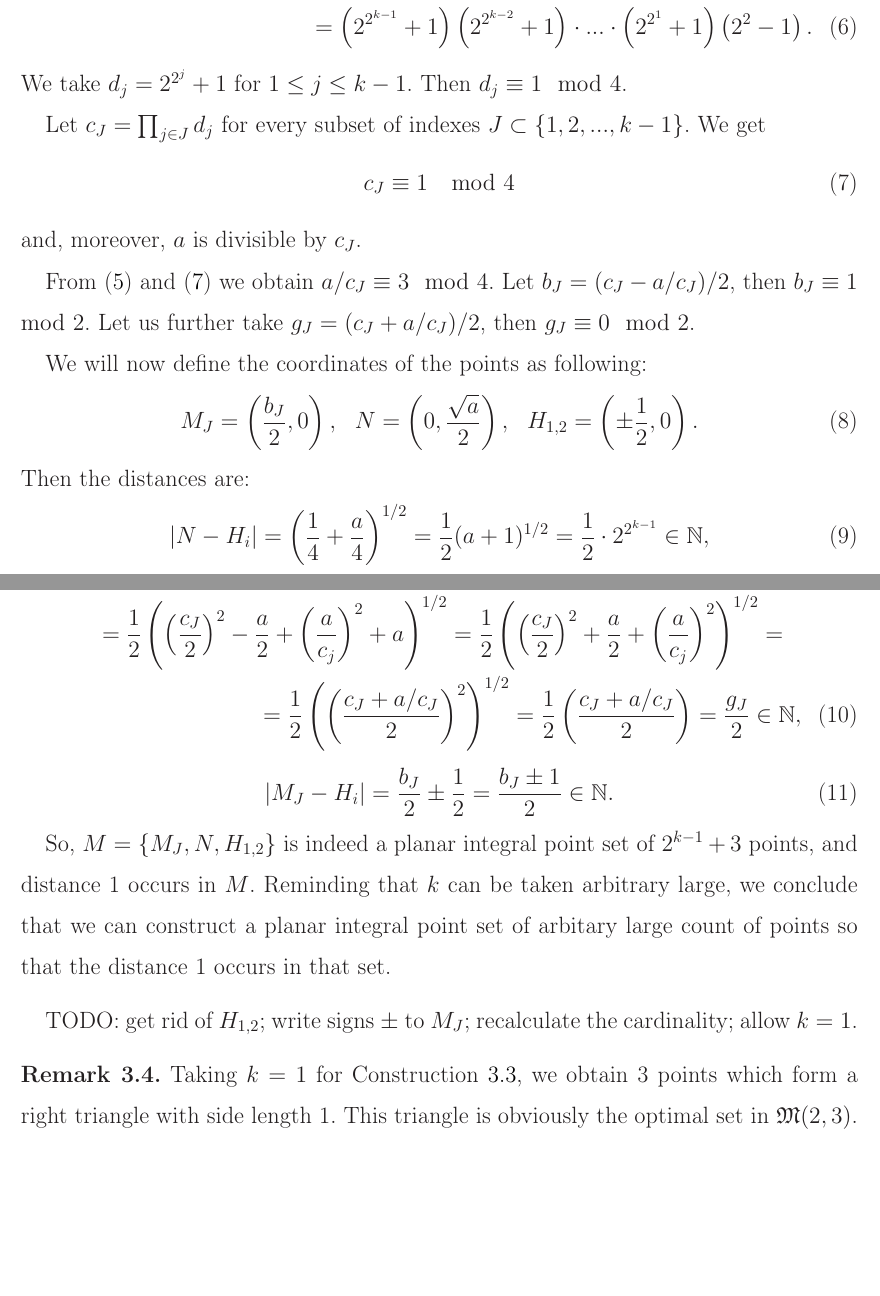
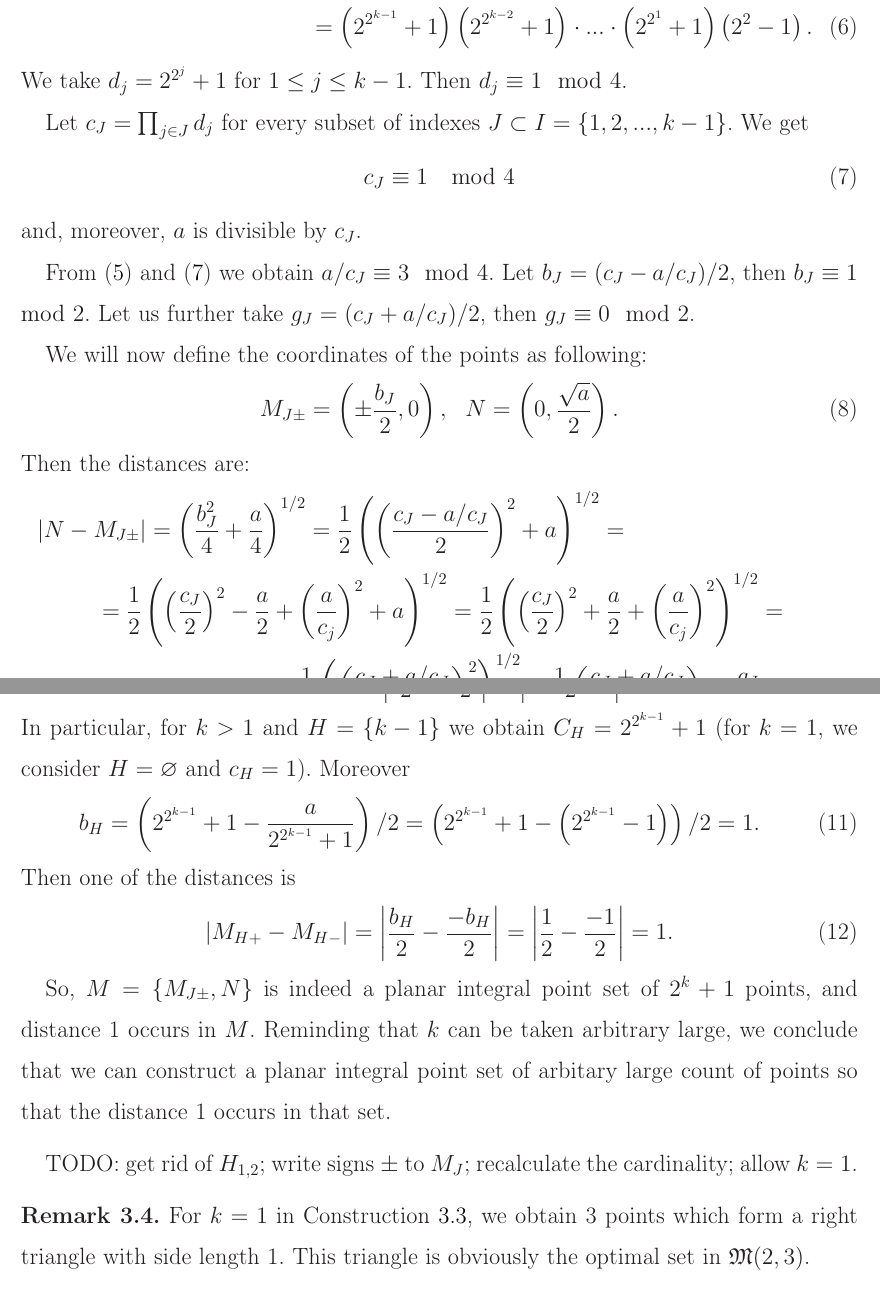
Before and after one commit to nickkolok/sct-statya, a LaTeX document (pps-linear-bound/pps-linear-lower-bound.tex): two parts of pages 4 and 5 of 8, joined at a grey line, cut so that both start at the same text, the shorter picture padded with empty space. Compiled offline with LaTeX, dvips and Ghostscript.

Commit message:
Edits to the construction

```diff
--- a/pps-linear-bound/pps-linear-lower-bound.tex
+++ b/pps-linear-bound/pps-linear-lower-bound.tex
@@ -245,7 +245,7 @@ Now we will improve the Solymosi's result.
 	We take $d_j = 2^{2^j} + 1$ for $1 \leq j \leq k-1$.
 	Then $d_j \equiv 1 \mod 4$.
 
-	Let $c_J = \prod_{j\in J} d_j$ for every subset of indexes $J\subset\{1,2,...,k-1\}$.
+	Let $c_J = \prod_{j\in J} d_j$ for every subset of indexes $J\subset I = \{1,2,...,k-1\}$.
 	We get
 	\begin{equation}
 		\label{eq:c_J_equiv_1_mod_4}
@@ -260,29 +260,15 @@ Now we will improve the Solymosi's result.
 
 	We will now define the coordinates of the points as following:
 	\begin{equation}
-		M_J =\left(\frac{b_J}{2}, 0\right)
+		M_{J\pm} =\left(\pm\frac{b_J}{2}, 0\right)
 		,
 		~~
 		N   =\left(0, \frac{\sqrt{a}}{2}\right)
-		,
-		~~
-		H_{1,2} = \left(\pm\frac{1}{2}, 0\right)
 		.
 	\end{equation}
 	Then the distances are:
-	\begin{equation}
-		|N - H_i|
-		=
-		\left(\frac{1}{4} + \frac{a}{4}\right)^{1/2}
-		=
-		\frac{1}{2}(a + 1)^{1/2}
-		=
-		\frac{1}{2}\cdot 2^{2^{k-1}}
-		\in\mathbb{N}
-		,
-	\end{equation}
 	\begin{multline}
-		|N - M_J|
+		|N - M_{J\pm}|
 		=
 		\left(\frac{b_J^2}{4} + \frac{a}{4}\right)^{1/2}
 		=
@@ -303,17 +289,38 @@ Now we will improve the Solymosi's result.
 		,
 	\end{multline}
 	\begin{equation}
-		|M_J - H_i|
+		|M_{J_1 \pm} - M_{J_2 \pm}|
 		=
-		\frac{b_J}{2} \pm \frac{1}{2}
+		\left|\frac{b_{J_1}}{2} \pm \frac{b_{J_2}}{2}\right|
 		=
-		\frac{b_J \pm 1}{2}
+		\left|\frac{b_{J_1} \pm b_{J_2}}{2}\right|
 		\in\mathbb{N}
 		.
 	\end{equation}
+	In particular, for $k>1$ and $H = \{k-1\}$ we obtain $C_H = 2^{2^{k-1}}+1$
+	(for $k=1$, we consider $H=\varnothing$ and $c_H = 1$).
+	Moreover
+	\begin{equation}
+		b_H =
+		\left( 2^{2^{k-1}}+1 - \frac{a}{2^{2^{k-1}}+1} \right)/2
+		=
+		\left(2^{2^{k-1}}+1 - \left(  2^{2^{k-1}}-1 \right) \right)/2
+		=
+		1
+		.
+	\end{equation}
+	Then one of the distances is
+	\begin{equation}
+		|M_{H+} - M_{H-}|
+		=
+		\left|\frac{b_{H}}{2} - \frac{-b_{H}}{2}\right|
+		=
+		\left|\frac{1}{2} - \frac{-1}{2}\right|
+		= 1
+		.
+	\end{equation}
 
-
-	So, $M = \{ M_J, N, H_{1,2}\}$ is indeed a planar integral point set of $2^{k-1}+3$ points,
+	So, $M = \{ M_{J\pm}, N\}$ is indeed a planar integral point set of $2^k+1$ points,
 	and distance 1 occurs in $M$.
 	Reminding that $k$ can be taken arbitrary large, we conclude that we can construct
 	a planar integral point set of arbitary large count of points so that the distance 1 occurs in that set.
@@ -323,7 +330,7 @@ Now we will improve the Solymosi's result.
 TODO: get rid of $H_{1,2}$; write signs $\pm$ to $M_J$; recalculate the cardinality; allow $k=1$.
 
 \begin{remark}
-	Taking $k=1$ for Construction~\ref{con:planar_set_with_minimeter_1},
+	For $k=1$ in Construction~\ref{con:planar_set_with_minimeter_1},
 	we obtain 3 points which form a right triangle with side length 1.
 	This triangle is obviously the optimal set in $\mathfrak{M}(2,3)$.
 \end{remark}
```
Also changed, not shown: pps-linear-bound/pps-linear-lower-bound.tex (2 more changed lines).
